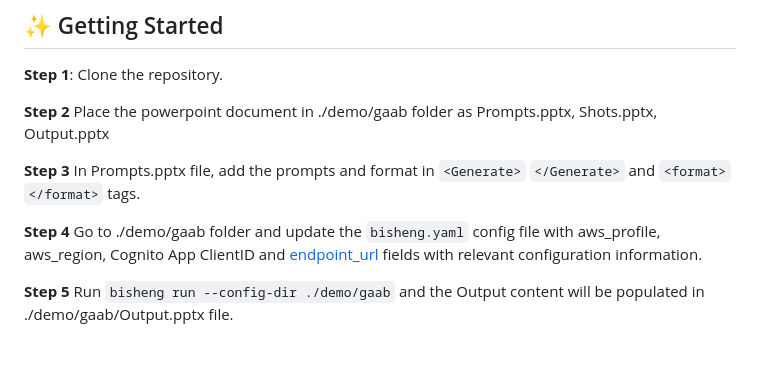
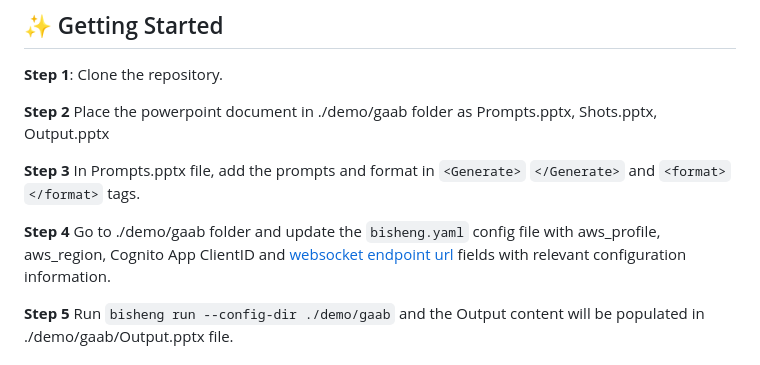
Before and after one commit to aws-samples/generative-ai-application-builder-on-aws-plugin-ppt-document-creation-from-knowledgebase, a Markdown page: README.md, the part around the change. Drawn GitHub-style.

```diff
--- a/README.md
+++ b/README.md
@@ -56,7 +56,7 @@ situationally specific copies.
 
 **Step 3** In Prompts.pptx file, add the prompts and format in `<Generate>` `</Generate>` and `<format>` `</format>` tags.
 
-**Step 4** Go to ./demo/gaab folder and update the `bisheng.yaml` config file with aws_profile, aws_region, Cognito App ClientID and [endpoint_url](../README.md#-get-gaab-websocket-endpoint-url)  fields with relevant configuration information.
+**Step 4** Go to ./demo/gaab folder and update the `bisheng.yaml` config file with aws_profile, aws_region, Cognito App ClientID and [websocket endpoint url](../README.md#-get-gaab-websocket-endpoint-url)  fields with relevant configuration information.
 
 **Step 5** Run `bisheng run --config-dir ./demo/gaab` and the Output content will be populated in ./demo/gaab/Output.pptx file.
 
```
